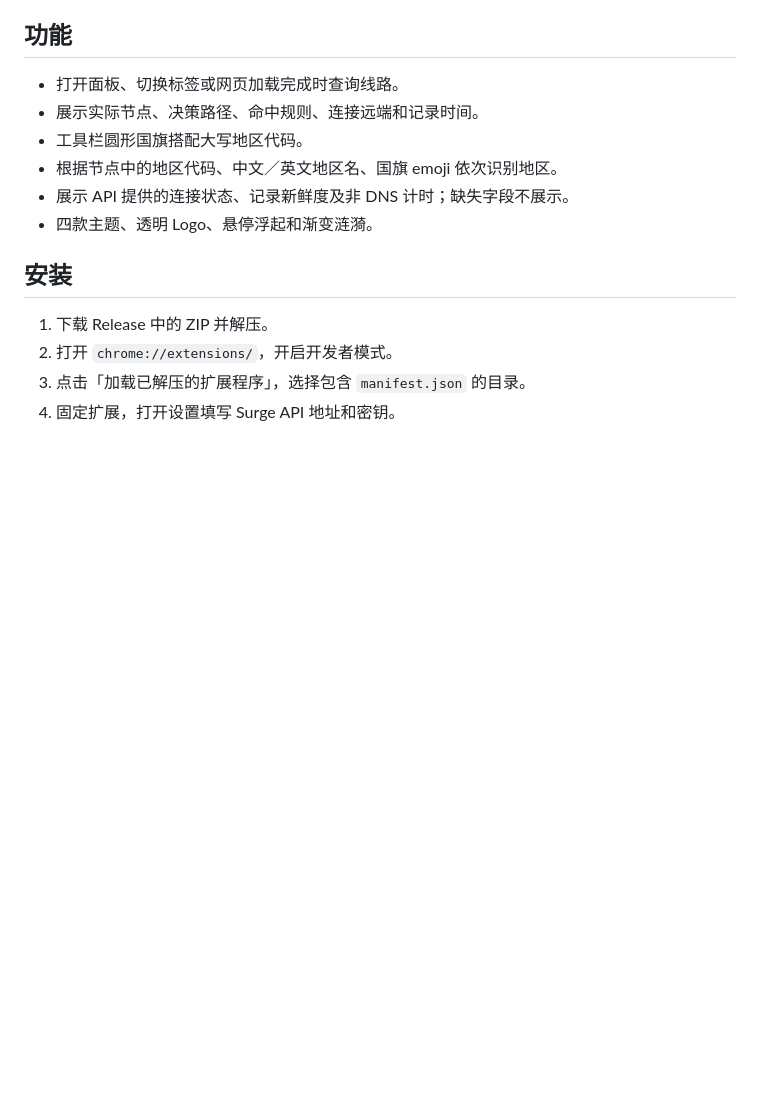
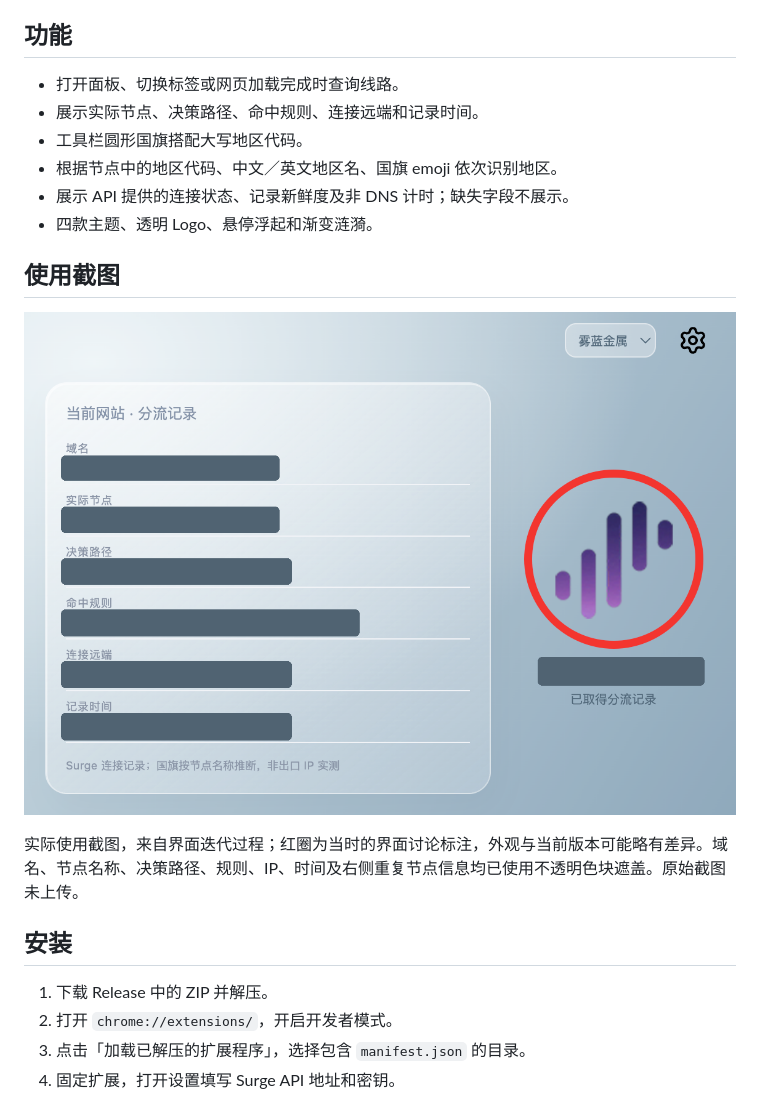
Before and after one commit to RileyFinn213/RouteLens, a Markdown page: README.md, the part around the change. GitHub-like rendering; pictures changed too: docs/images/route-panel-redacted.png (added); blank space fills up the shorter version.

Commit message:
docs: add privacy-redacted usage screenshot

```diff
--- a/README.md
+++ b/README.md
@@ -12,6 +12,12 @@
 - 根据节点中的地区代码、中文／英文地区名、国旗 emoji 依次识别地区。
 - 展示 API 提供的连接状态、记录新鲜度及非 DNS 计时；缺失字段不展示。
 - 四款主题、透明 Logo、悬停浮起和渐变涟漪。
+
+## 使用截图
+
+![RouteLens 分流记录面板（隐私已遮盖）](docs/images/route-panel-redacted.png)
+
+实际使用截图，来自界面迭代过程；红圈为当时的界面讨论标注，外观与当前版本可能略有差异。域名、节点名称、决策路径、规则、IP、时间及右侧重复节点信息均已使用不透明色块遮盖。原始截图未上传。
 
 ## 安装
 
```
